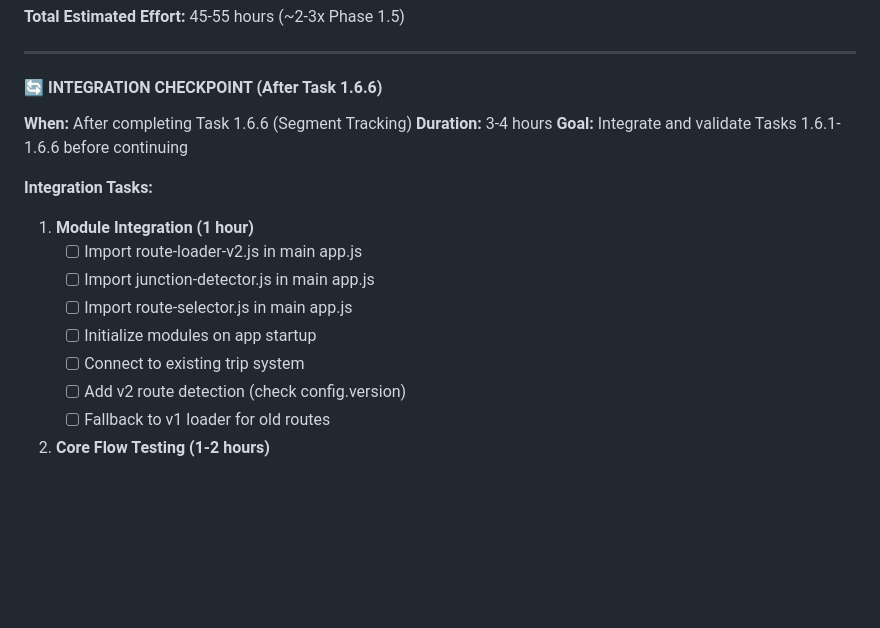
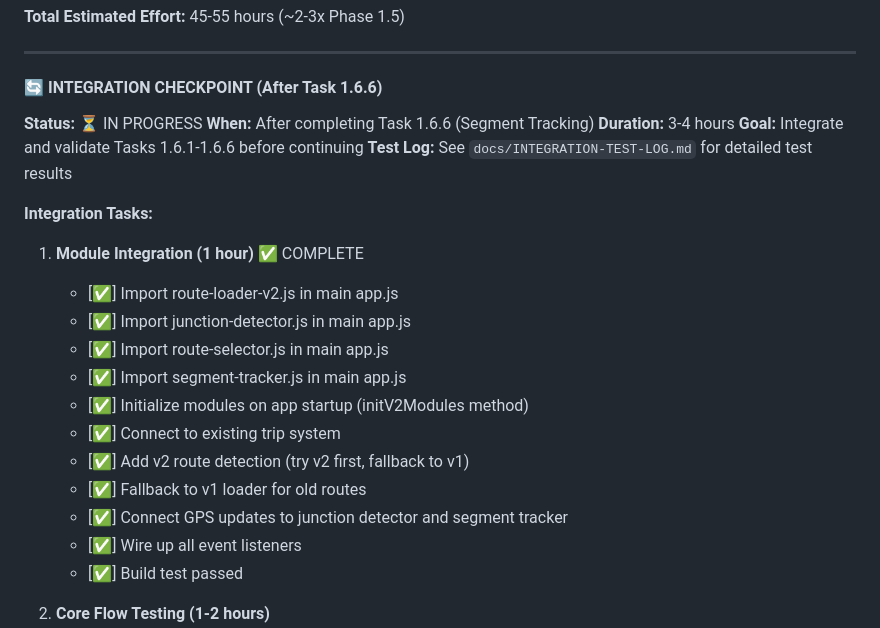
Before and after one commit to u99119/maya-trips, a Markdown page: docs/TODO.md, the part around the change. Drawn GitHub-style; blank space fills up the shorter version.

```diff
--- a/docs/TODO.md
+++ b/docs/TODO.md
@@ -789,20 +789,26 @@ A → B → [X → Y → Z → D] or [X → Z] or [B → C → D]
 
 #### 🔄 INTEGRATION CHECKPOINT (After Task 1.6.6)
 
+**Status:** ⏳ IN PROGRESS
 **When:** After completing Task 1.6.6 (Segment Tracking)
 **Duration:** 3-4 hours
 **Goal:** Integrate and validate Tasks 1.6.1-1.6.6 before continuing
+**Test Log:** See `docs/INTEGRATION-TEST-LOG.md` for detailed test results
 
 **Integration Tasks:**
 
-1. **Module Integration (1 hour)**
-   - [ ] Import route-loader-v2.js in main app.js
-   - [ ] Import junction-detector.js in main app.js
-   - [ ] Import route-selector.js in main app.js
-   - [ ] Initialize modules on app startup
-   - [ ] Connect to existing trip system
-   - [ ] Add v2 route detection (check config.version)
-   - [ ] Fallback to v1 loader for old routes
+1. **Module Integration (1 hour)** ✅ COMPLETE
+   - [✅] Import route-loader-v2.js in main app.js
+   - [✅] Import junction-detector.js in main app.js
+   - [✅] Import route-selector.js in main app.js
+   - [✅] Import segment-tracker.js in main app.js
+   - [✅] Initialize modules on app startup (initV2Modules method)
+   - [✅] Connect to existing trip system
+   - [✅] Add v2 route detection (try v2 first, fallback to v1)
+   - [✅] Fallback to v1 loader for old routes
+   - [✅] Connect GPS updates to junction detector and segment tracker
+   - [✅] Wire up all event listeners
+   - [✅] Build test passed
 
 2. **Core Flow Testing (1-2 hours)**
    - [ ] Test route loading: Load Vaishno Devi v2 config
```
Also changed, not shown: docs/INTEGRATION-TEST-LOG.md (added, +152 -0 lines).
